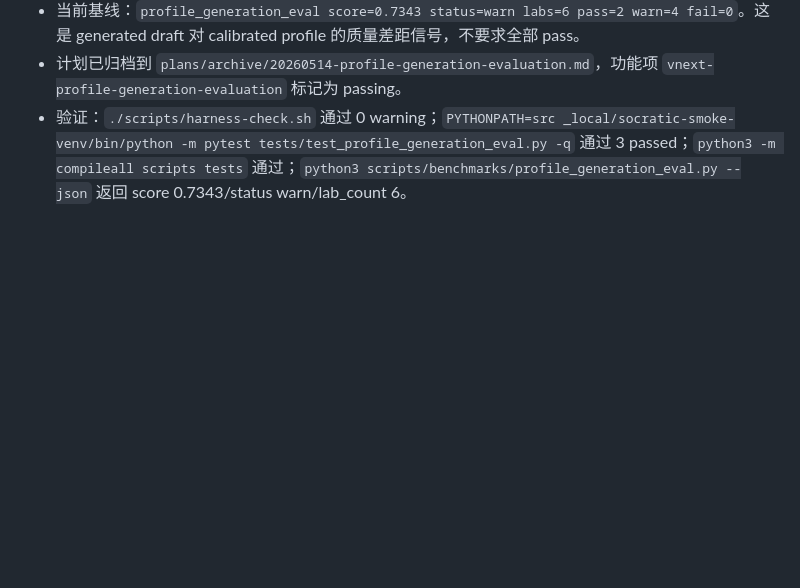
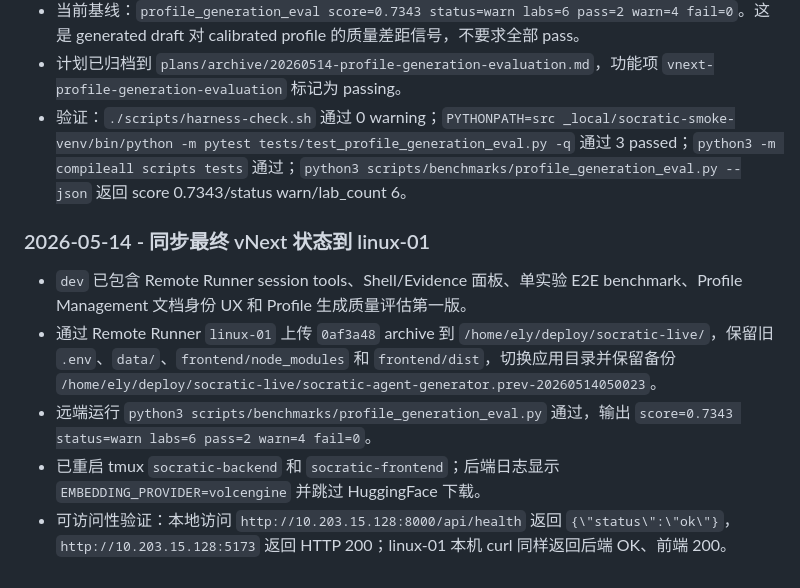
Before and after one commit to ElysiaFollower/socratic-agent-generator, a Markdown page: harness/progress.md, the part around the change. Rendered like a GitHub page; blank space fills up the shorter version.

Commit message:
docs(harness): record linux01 vnext deployment

```diff
--- a/harness/progress.md
+++ b/harness/progress.md
@@ -339,3 +339,11 @@
 - 当前基线：`profile_generation_eval score=0.7343 status=warn labs=6 pass=2 warn=4 fail=0`。这是 generated draft 对 calibrated profile 的质量差距信号，不要求全部 pass。
 - 计划已归档到 `plans/archive/20260514-profile-generation-evaluation.md`，功能项 `vnext-profile-generation-evaluation` 标记为 passing。
 - 验证：`./scripts/harness-check.sh` 通过 0 warning；`PYTHONPATH=src _local/socratic-smoke-venv/bin/python -m pytest tests/test_profile_generation_eval.py -q` 通过 3 passed；`python3 -m compileall scripts tests` 通过；`python3 scripts/benchmarks/profile_generation_eval.py --json` 返回 score 0.7343/status warn/lab_count 6。
+
+### 2026-05-14 - 同步最终 vNext 状态到 linux-01
+
+- `dev` 已包含 Remote Runner session tools、Shell/Evidence 面板、单实验 E2E benchmark、Profile Management 文档身份 UX 和 Profile 生成质量评估第一版。
+- 通过 Remote Runner `linux-01` 上传 `0af3a48` archive 到 `/home/ely/deploy/socratic-live/`，保留旧 `.env`、`data/`、`frontend/node_modules` 和 `frontend/dist`，切换应用目录并保留备份 `/home/ely/deploy/socratic-live/socratic-agent-generator.prev-20260514050023`。
+- 远端运行 `python3 scripts/benchmarks/profile_generation_eval.py` 通过，输出 `score=0.7343 status=warn labs=6 pass=2 warn=4 fail=0`。
+- 已重启 tmux `socratic-backend` 和 `socratic-frontend`；后端日志显示 `EMBEDDING_PROVIDER=volcengine` 并跳过 HuggingFace 下载。
+- 可访问性验证：本地访问 `http://10.203.15.128:8000/api/health` 返回 `{\"status\":\"ok\"}`，`http://10.203.15.128:5173` 返回 HTTP 200；linux-01 本机 curl 同样返回后端 OK、前端 200。
```
Also changed, not shown: harness/session-handoff.md (+10 -8 lines).
